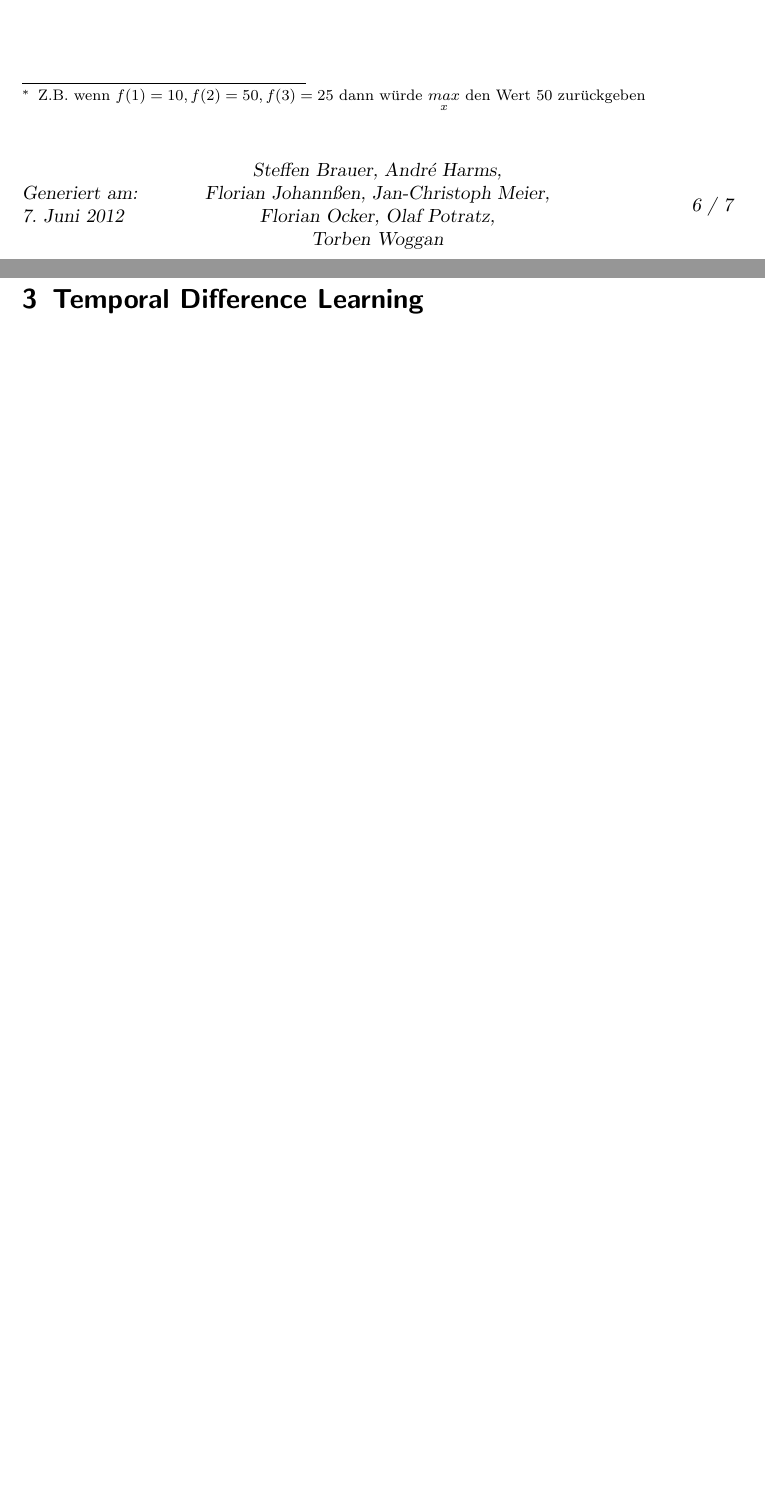
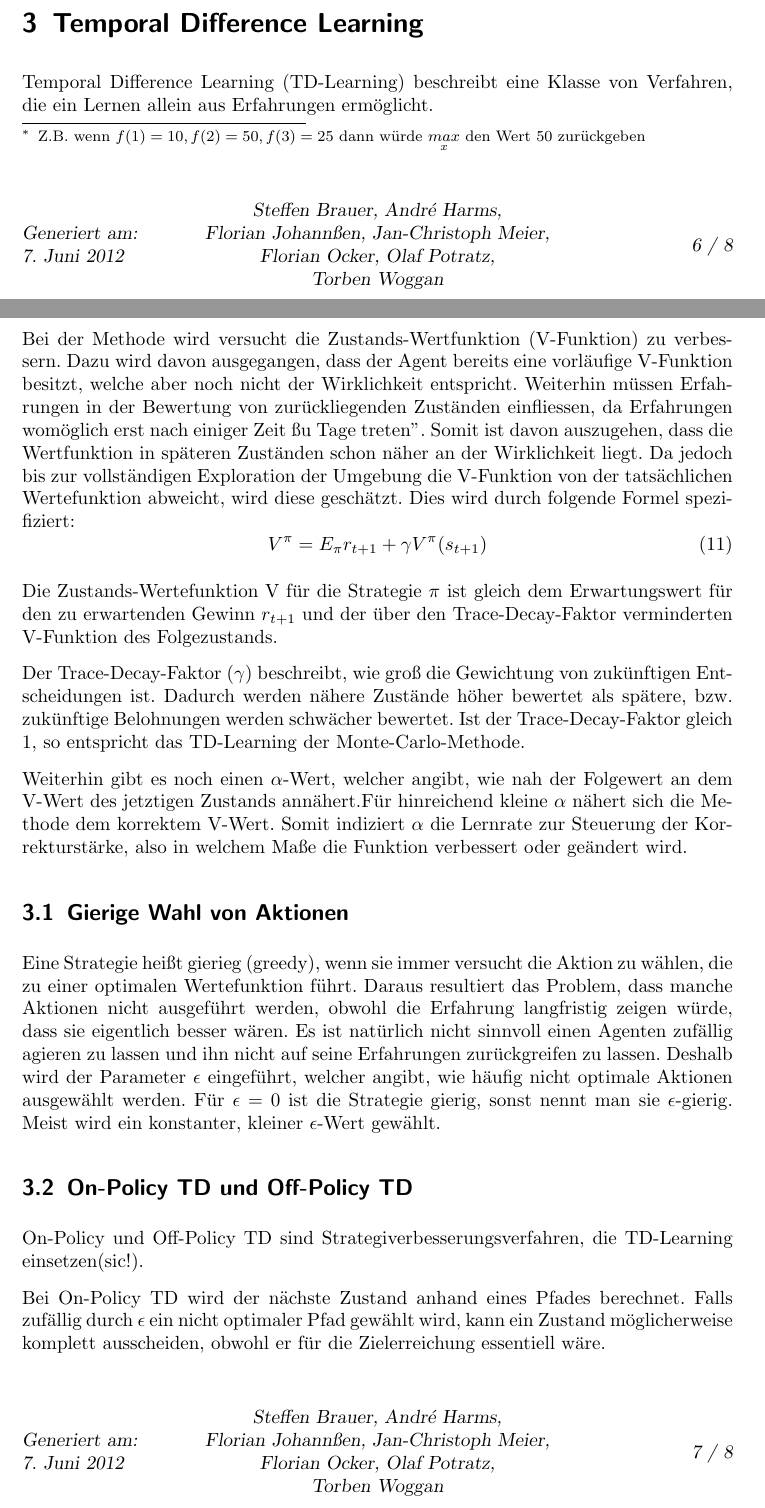
Before and after one commit to MyersGer/TT2POL, a LaTeX document (Bericht.tex): two parts of pages 6 and 7 of 7 before the commit and two parts of pages 6 and 7 of 8 after it, joined at a grey line, cut so that both start at the same text, the shorter picture padded with empty space. Compiled offline with pdfLaTeX; an older LaTeX class or package is replaced by its successor.

Commit message:
Erste Arbeit an TDL

```diff
--- a/Bericht.tex
+++ b/Bericht.tex
@@ -164,6 +164,31 @@ In der Abbildung \ref{fig:valueiteration} ist der Pseudocode des ``Value Itation
 \end{figure}
 
 \section{Temporal Difference Learning}
+Temporal Difference Learning (TD-Learning) beschreibt eine Klasse von Verfahren, die ein Lernen allein aus Erfahrungen ermöglicht.
+
+Bei der Methode wird versucht die Zustands-Wertfunktion (V-Funktion) zu verbessern. Dazu wird davon ausgegangen, dass der Agent bereits eine vorläufige V-Funktion besitzt, welche aber noch nicht der Wirklichkeit entspricht. Weiterhin müssen Erfahrungen in der Bewertung von zurückliegenden Zuständen einfliessen, da Erfahrungen womöglich erst nach einiger Zeit "zu Tage treten". Somit ist davon auszugehen, dass die Wertfunktion in späteren Zuständen schon näher an der Wirklichkeit liegt. Da jedoch bis zur vollständigen Exploration der Umgebung die V-Funktion von der tatsächlichen Wertefunktion abweicht, wird diese geschätzt.
+Dies wird durch folgende Formel spezifiziert:
+\begin{equation}
+V^\pi = E_\pi{r_{t+1}+\gamma V^ \pi(s_{t+1})}
+\end{equation}
+
+Die Zustands-Wertefunktion V für die Strategie $\pi$ ist gleich dem Erwartungswert für den zu erwartenden Gewinn $r_{t+1}$ und der über den Trace-Decay-Faktor verminderten V-Funktion des Folgezustands.
+
+Der Trace-Decay-Faktor ($\gamma$) beschreibt, wie groß die Gewichtung von zukünftigen Entscheidungen ist. Dadurch werden nähere Zustände höher bewertet als spätere, bzw. zukünftige Belohnungen werden schwächer bewertet. Ist der Trace-Decay-Faktor  gleich 1, so entspricht das TD-Learning der Monte-Carlo-Methode.
+
+Weiterhin gibt es noch einen $\alpha$-Wert, welcher angibt, wie nah der Folgewert an dem V-Wert des jetztigen Zustands annähert.Für hinreichend kleine $\alpha$ nähert sich die Methode dem korrektem V-Wert. Somit indiziert $\alpha$ die Lernrate zur Steuerung der Korrekturstärke, also in welchem Maße die Funktion verbessert oder geändert wird.
+
+\subsection{Gierige Wahl von Aktionen}
+Eine Strategie heißt gierieg (greedy), wenn sie immer versucht die Aktion zu wählen, die zu einer optimalen Wertefunktion führt. Daraus resultiert das Problem, dass manche Aktionen nicht ausgeführt werden, obwohl die Erfahrung langfristig zeigen würde, dass sie eigentlich besser wären.
+Es ist natürlich nicht sinnvoll einen Agenten zufällig agieren zu lassen und ihn nicht auf seine Erfahrungen zurückgreifen zu lassen. Deshalb wird der Parameter $\epsilon$ eingeführt, welcher angibt, wie häufig nicht optimale Aktionen ausgewählt werden. Für $\epsilon = 0$ ist die Strategie gierig, sonst nennt man sie $\epsilon$-gierig. Meist wird ein konstanter, kleiner $\epsilon$-Wert gewählt.
+
+\subsection{On-Policy TD und Off-Policy TD}
+On-Policy und Off-Policy TD sind Strategiverbesserungsverfahren, die TD-Learning einsetzen(sic!).
+
+Bei On-Policy TD wird der nächste Zustand anhand eines Pfades berechnet. Falls zufällig durch $\epsilon$ ein nicht optimaler Pfad gewählt wird, kann ein Zustand möglicherweise komplett ausscheiden, obwohl er für die Zielerreichung essentiell wäre.
+
+Im Gegensatz dazu wird beim Off-Policy TD die Werteberechnung des nächsten Zustands nicht nur enstprechend eines Pfades durchgeführt, sonder jeweils immer der beste Nachfolgezustand einbezogen.
+
 
 \section{Fazit}
 
```
Also changed, not shown: Bericht.pdf.
